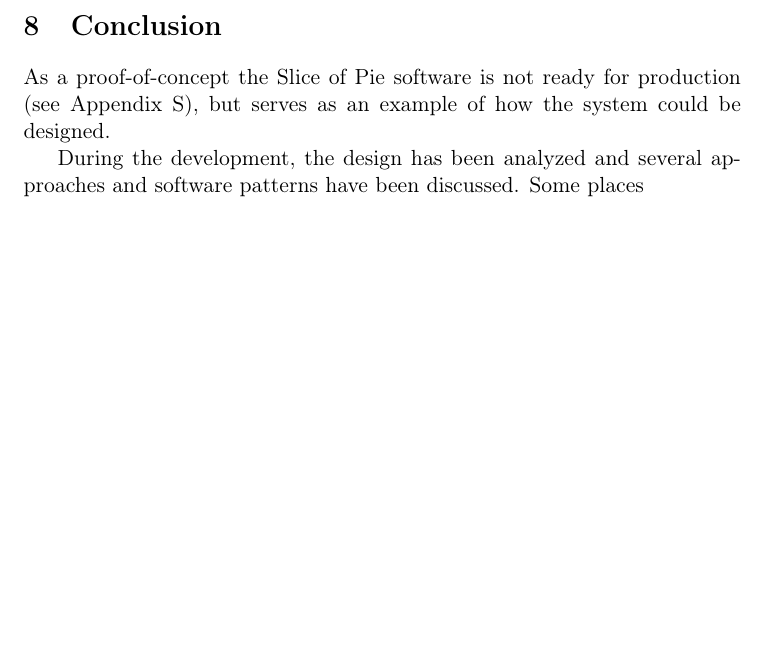
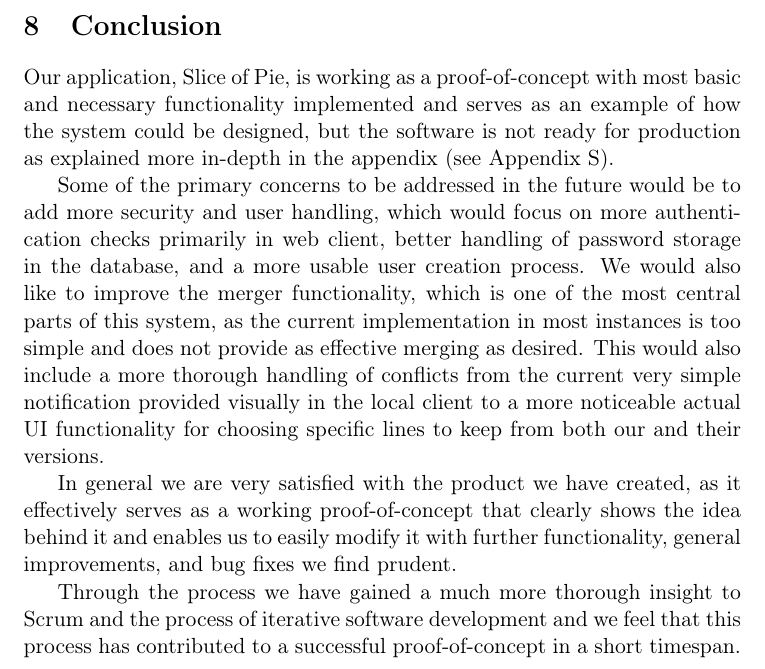
Before and after one commit to czepluch/SliceOfPie, a LaTeX document (report/report.tex, which reads report/Conclusion/main.tex): part of page 41 of 75, cut so that both start at the same text, the shorter picture padded with empty space. Compiled offline with pdfLaTeX.

Commit message:
added a draft of new conclusion

```diff
--- a/report/Conclusion/main.tex
+++ b/report/Conclusion/main.tex
@@ -1,7 +1,8 @@
 \section{Conclusion}
-As a proof-of-concept the \SOP{} software is not ready for production (see Appendix \ref{sec:limitationsandfuture}), but
-serves as an example of how the system could be designed.
+Our application, \SOP{}, is working as a proof-of-concept with most basic and necessary functionality implemented and serves as an example of how the system could be designed, but the software is not ready for production as explained more in-depth in the appendix (see Appendix \ref{sec:limitationsandfuture}).
 
-During the development, the design has been analyzed and several approaches and software patterns have been
-discussed.
-Some places
+Some of the primary concerns to be addressed in the future would be to add more security and user handling, which would focus on more authentication checks primarily in web client, better handling of password storage in the database, and a more usable user creation process. We would also like to improve the merger functionality, which is one of the most central parts of this system, as the current implementation in most instances is too simple and does not provide as effective merging as desired. This would also include a more thorough handling of conflicts from the current very simple notification provided visually in the local client to a more noticeable actual UI functionality for choosing specific lines to keep from both our and their versions.
+
+In general we are very satisfied with the product we have created, as it effectively serves as a working proof-of-concept that clearly shows the idea behind it and enables us to easily modify it with further functionality, general improvements, and bug fixes we find prudent.
+
+Through the process we have gained a much more thorough insight to Scrum and the process of iterative software development and we feel that this process has contributed to a successful proof-of-concept in a short timespan.
```
